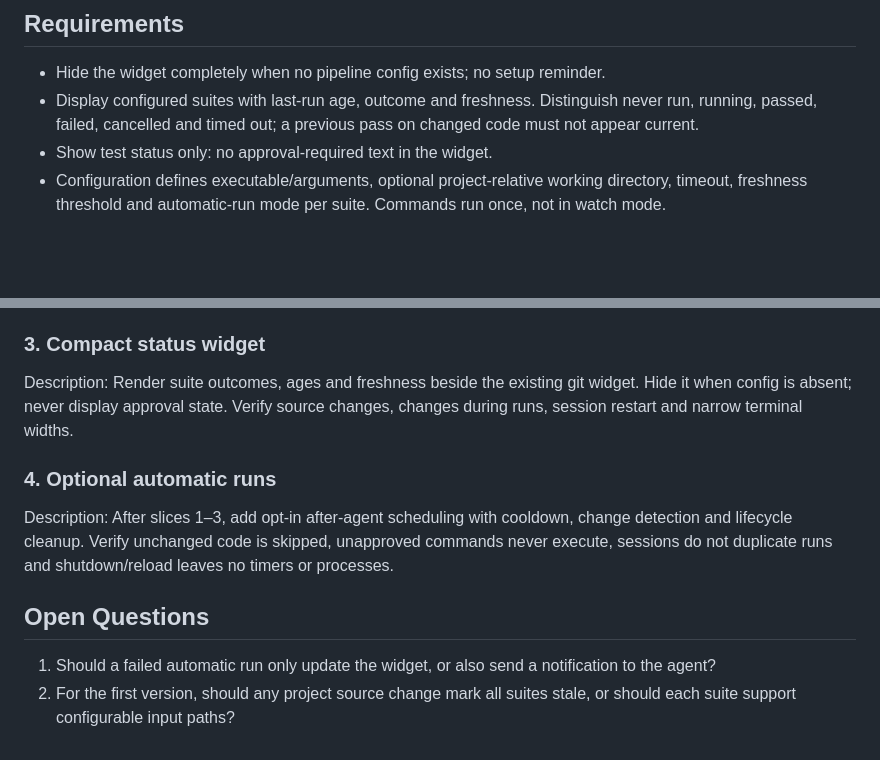
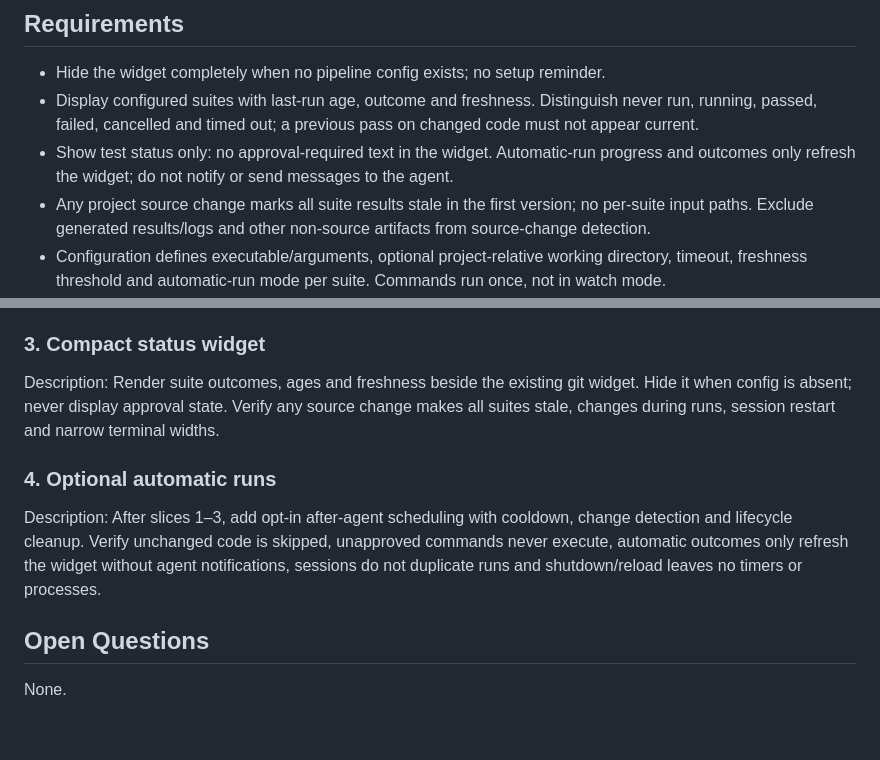
Before and after one commit to ManuelSelch/pi-extensions, a Markdown page: docs/pipeline/REQUIREMENTS.md, 2 parts joined by grey strips. GitHub-like rendering; blank space fills up the shorter version.

Commit message:
docs: settle pipeline freshness and notification behavior

```diff
--- a/docs/pipeline/REQUIREMENTS.md
+++ b/docs/pipeline/REQUIREMENTS.md
@@ -17,7 +17,8 @@ Make local test outcomes and freshness visible in Pi, so tests are not forgotten
 ## Requirements
 - Hide the widget completely when no pipeline config exists; no setup reminder.
 - Display configured suites with last-run age, outcome and freshness. Distinguish never run, running, passed, failed, cancelled and timed out; a previous pass on changed code must not appear current.
-- Show test status only: no approval-required text in the widget.
+- Show test status only: no approval-required text in the widget. Automatic-run progress and outcomes only refresh the widget; do not notify or send messages to the agent.
+- Any project source change marks all suite results stale in the first version; no per-suite input paths. Exclude generated results/logs and other non-source artifacts from source-change detection.
 - Configuration defines executable/arguments, optional project-relative working directory, timeout, freshness threshold and automatic-run mode per suite. Commands run once, not in watch mode.
 - `pipeline_configure` proposes suite additions, updates and removals, validates them and requests approval using Pi's native confirmation popup before writing. Show the exact changes, including automatic execution settings. Rejection changes nothing; saving does not run tests.
 - Approval is local and tied to the exact project/configuration, not committed with configuration. If configuration changes during review, request fresh approval. External execution-affecting changes require confirmation before execution; automatic runs remain paused until approved, without repeatedly opening popups.
@@ -42,11 +43,10 @@ Description: Define and validate `.pi/pipeline.json`; implement `pipeline_config
 Description: Add `pipeline_run`, `pipeline_status` and `/pipeline` run/log/cancel actions using approved configuration. Persist worktree-isolated outcomes/logs and source fingerprints, with locking, timeouts and process cleanup. Verify passing, failing, cancelled, timed-out and duplicate runs using fixture commands.
 
 ### 3. Compact status widget
-Description: Render suite outcomes, ages and freshness beside the existing git widget. Hide it when config is absent; never display approval state. Verify source changes, changes during runs, session restart and narrow terminal widths.
+Description: Render suite outcomes, ages and freshness beside the existing git widget. Hide it when config is absent; never display approval state. Verify any source change makes all suites stale, changes during runs, session restart and narrow terminal widths.
 
 ### 4. Optional automatic runs
-Description: After slices 1–3, add opt-in after-agent scheduling with cooldown, change detection and lifecycle cleanup. Verify unchanged code is skipped, unapproved commands never execute, sessions do not duplicate runs and shutdown/reload leaves no timers or processes.
+Description: After slices 1–3, add opt-in after-agent scheduling with cooldown, change detection and lifecycle cleanup. Verify unchanged code is skipped, unapproved commands never execute, automatic outcomes only refresh the widget without agent notifications, sessions do not duplicate runs and shutdown/reload leaves no timers or processes.
 
 ## Open Questions
-1. Should a failed automatic run only update the widget, or also send a notification to the agent?
-2. For the first version, should any project source change mark all suites stale, or should each suite support configurable input paths?
+None.
```
